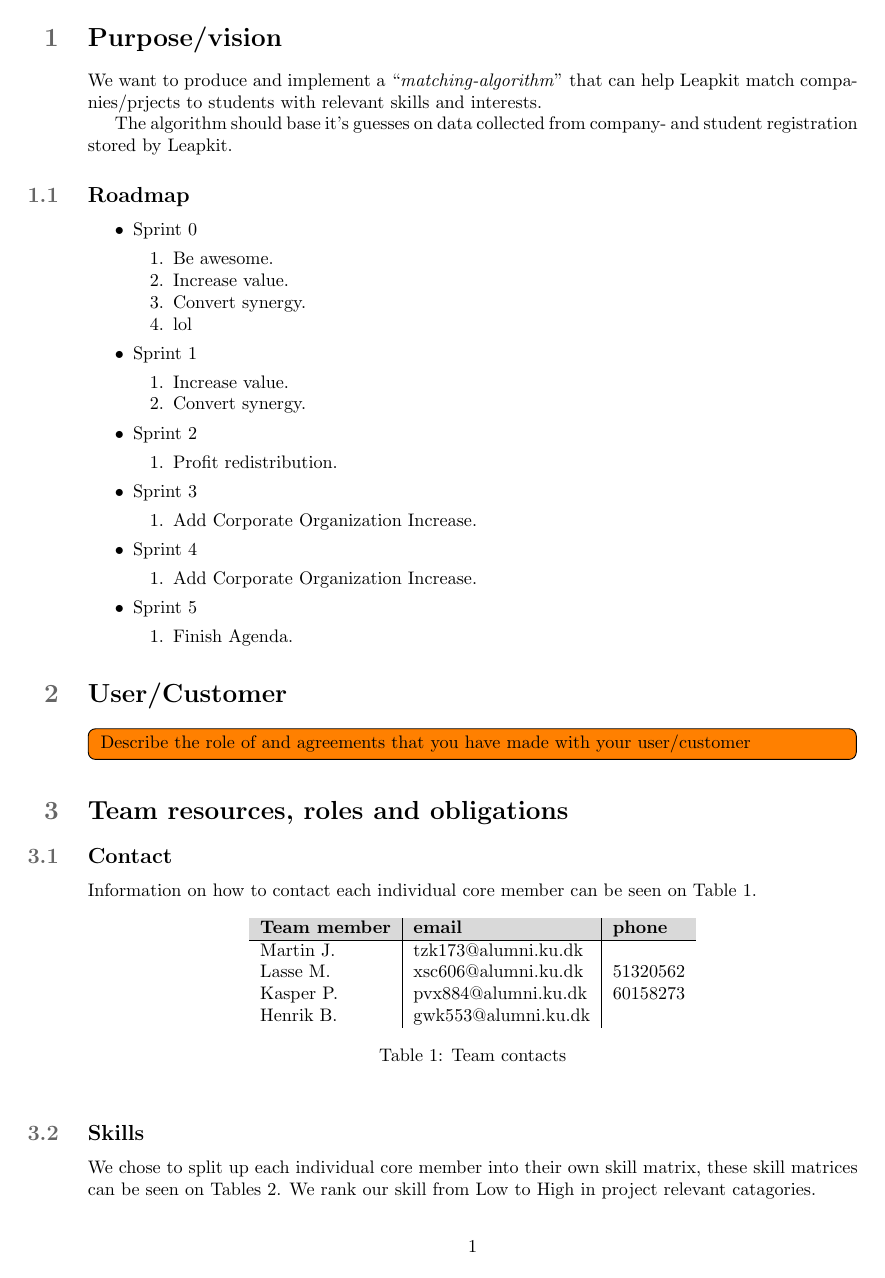
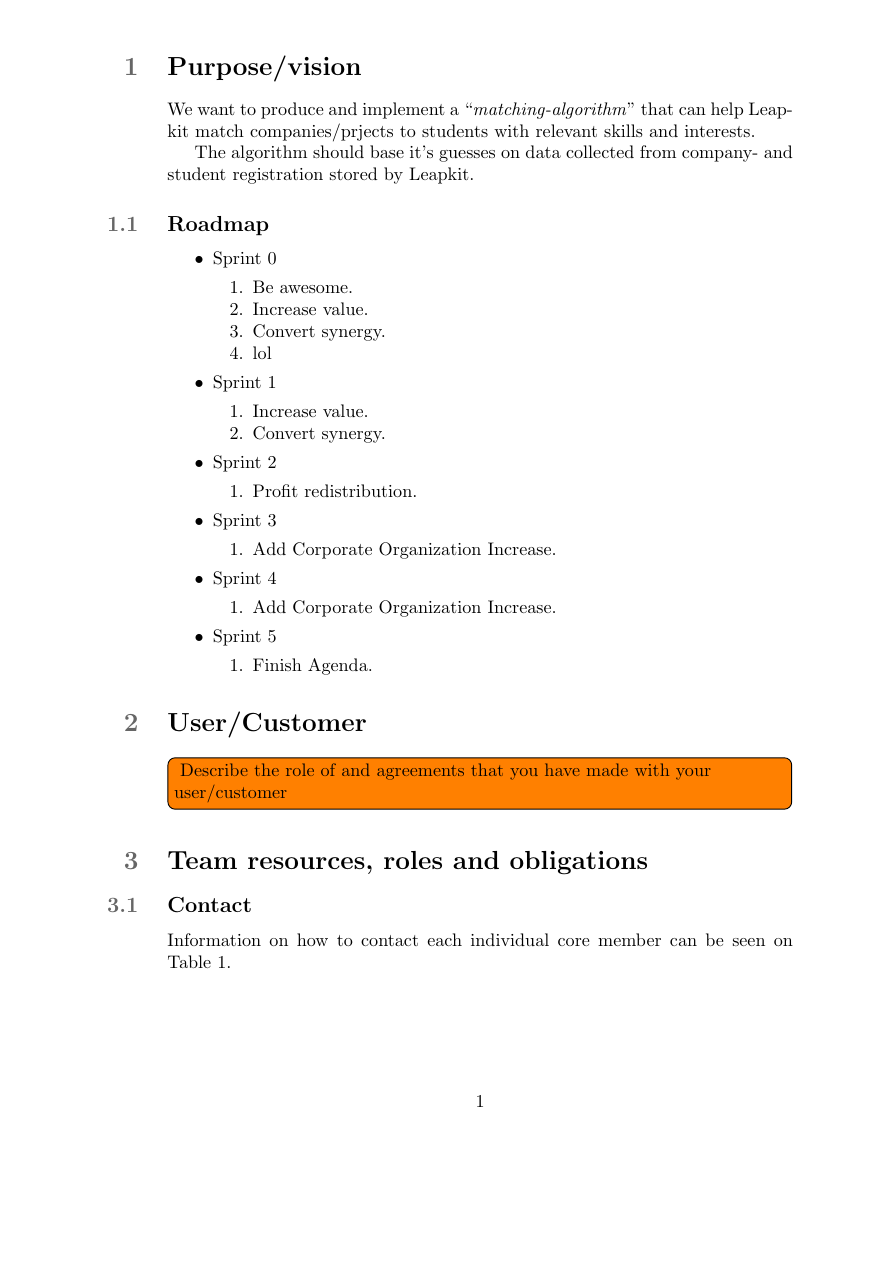
Before and after one commit to martinnj/PCDS, a LaTeX document (deliverable1/main.tex): page 1 of 4 before the commit and page 1 of 5 after it. Compiled offline with pdfLaTeX.

Commit message:
removed some preamble

```diff
--- a/deliverable1/main.tex
+++ b/deliverable1/main.tex
@@ -1,6 +1,6 @@
 
 \documentclass{article}
-\usepackage{a4wide}
+%\usepackage{a4wide}
 \usepackage[utf8]{inputenc}
 \usepackage{courier}
 
@@ -35,8 +35,6 @@
 
 \newcommand{\mc}[2]{\multicolumn{#1}{c}{#2}}
 \definecolor{Gray}{gray}{0.85}
-\definecolor{LightCyan}{rgb}{0.88,1,1}
-
 \definecolor{secnum}{RGB}{102,102,102}
 
 \makeatletter
```
